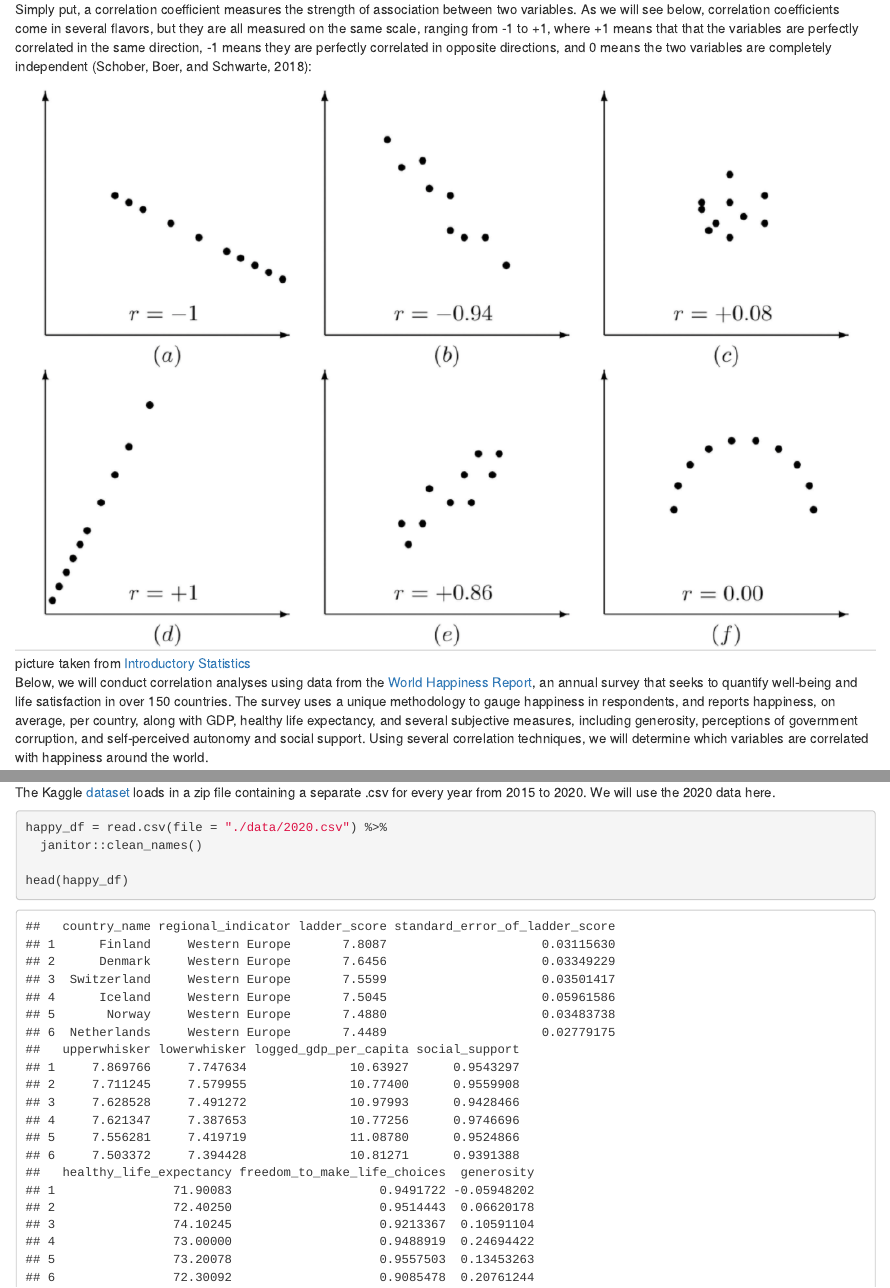
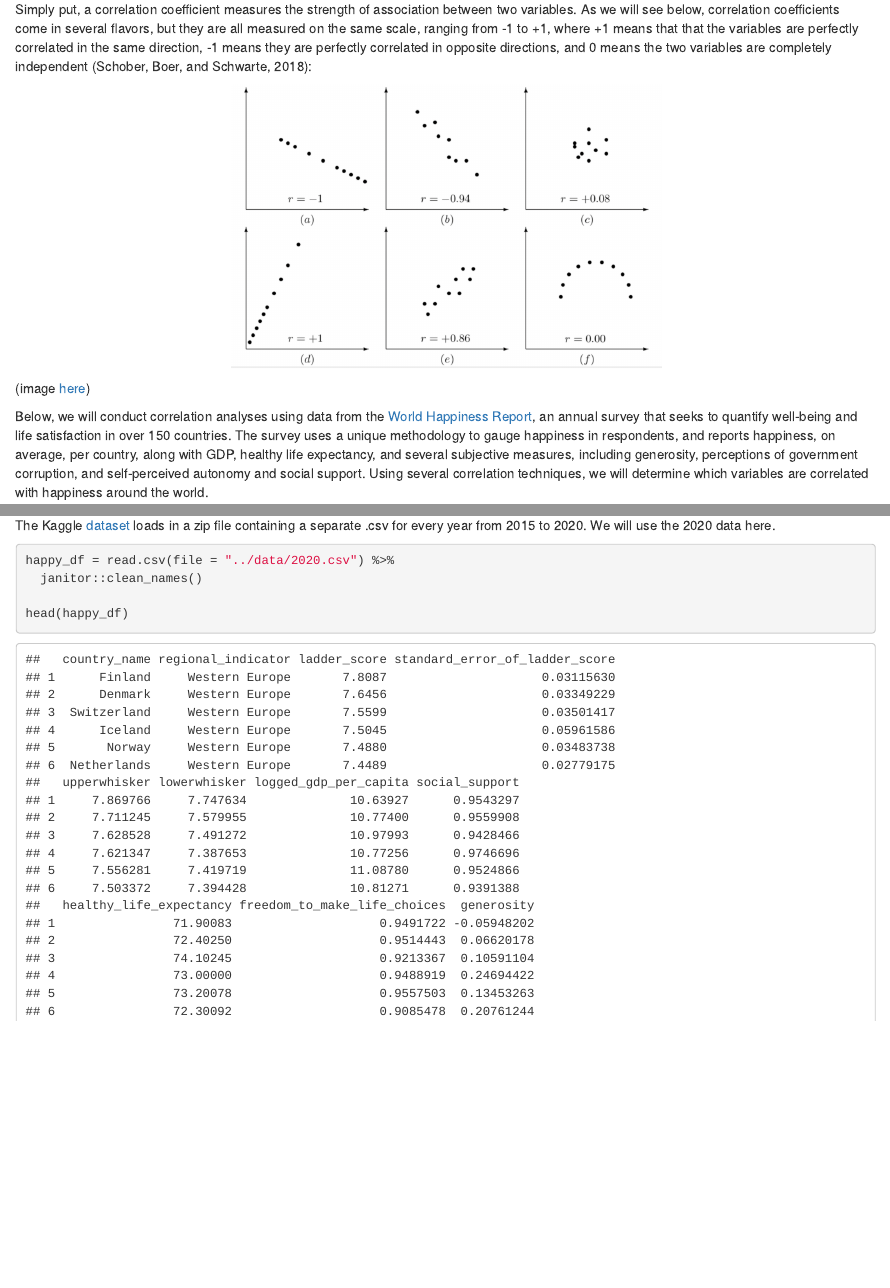
Before and after one commit to ativarovsky/my_website, an R Markdown document (content/blog/2020-08-24-correlation-happiness/2020-08-24-correlation-happiness.Rmd): the page in a window 1100 px wide, from 290 px down, and a second part further down, joined at a grey line. Rendered offline with R 4.5, knitr and Pandoc, with nearby package versions; some code elsewhere in the file could not run offline; column names are cleaned by a stand-in for the janitor package.

Commit message:
fixed images

````diff
--- a/content/blog/2020-08-24-correlation-happiness.Rmd
+++ b/content/blog/2020-08-24-correlation-happiness/2020-08-24-correlation-happiness.Rmd
@@ -19,10 +19,11 @@ Although limited in its applications, in the right circumstances, correlation an
 
 Simply put, a correlation coefficient measures the strength of association between two variables. As we will see below, correlation coefficients come in several flavors, but they are all measured on the same scale, ranging from -1 to +1, where +1 means that that the variables are perfectly correlated in the same direction, -1 means they are perfectly correlated in opposite directions, and 0 means the two variables are completely independent (Schober, Boer, and Schwarte, 2018):
 
-<figure>
-    <img src="/static/image/correlation.png">
-    <figcaption>picture taken from <a href= "https://saylordotorg.github.io/text_introductory-statistics/s14-02-the-linear-correlation-coeffic.html">Introductory Statistics</a></figcaption>
-</figure>
+```{r, echo=FALSE, out.width="50%"}
+knitr::include_graphics("correlation.png")
+```
+
+(image [here](https://saylordotorg.github.io/text_introductory-statistics/s14-02-the-linear-correlation-coeffic.html))
 
 Below, we will conduct correlation analyses using data from the [World Happiness Report](https://worldhappiness.report), an annual survey that seeks to quantify well-being and life satisfaction in over 150 countries. The survey uses a unique methodology to gauge happiness in respondents, and reports happiness, on average, per country, along with GDP, healthy life expectancy, and several subjective measures, including generosity, perceptions of government corruption, and self-perceived autonomy and social support. Using several correlation techniques, we will determine which variables are correlated with happiness around the world.
 
@@ -140,7 +141,7 @@ library(ggcorrplot)
 The Kaggle [dataset](https://www.kaggle.com/mathurinache/world-happiness-report) loads in a zip file containing a separate .csv for every year from 2015 to 2020. We will use the 2020 data here.
 
 ```{r import}
-happy_df = read.csv(file = "./data/2020.csv") %>%
+happy_df = read.csv(file = "../data/2020.csv") %>%
   janitor::clean_names()
 
 head(happy_df)
````
Also changed, not shown: content/blog/2020-08-24-correlation-happiness/2020-08-24-correlation-happiness.html, content/blog/2020-08-24-correlation-happiness/correlation.png (added), static/blog/2020-08-24-correlation-happiness/2020-08-24-correlation-happiness_files/figure-html/unnamed-chunk-10-1.png (added), static/blog/2020-08-24-correlation-happiness/2020-08-24-correlation-happiness_files/figure-html/unnamed-chunk-3-1.png (added), static/blog/2020-08-24-correlation-happiness/2020-08-24-correlation-happiness_files/figure-html/unnamed-chunk-8-1.png (added), static/blog/2020-08-24-correlation-happiness/2020-08-24-correlation-happiness_files/figure-html/unnamed-chunk-9-1.png (added), content/blog/2020-08-24-correlation-happiness/2020-08-24-correlation-happiness.Rmd (2 more changed lines), 2 other files.
